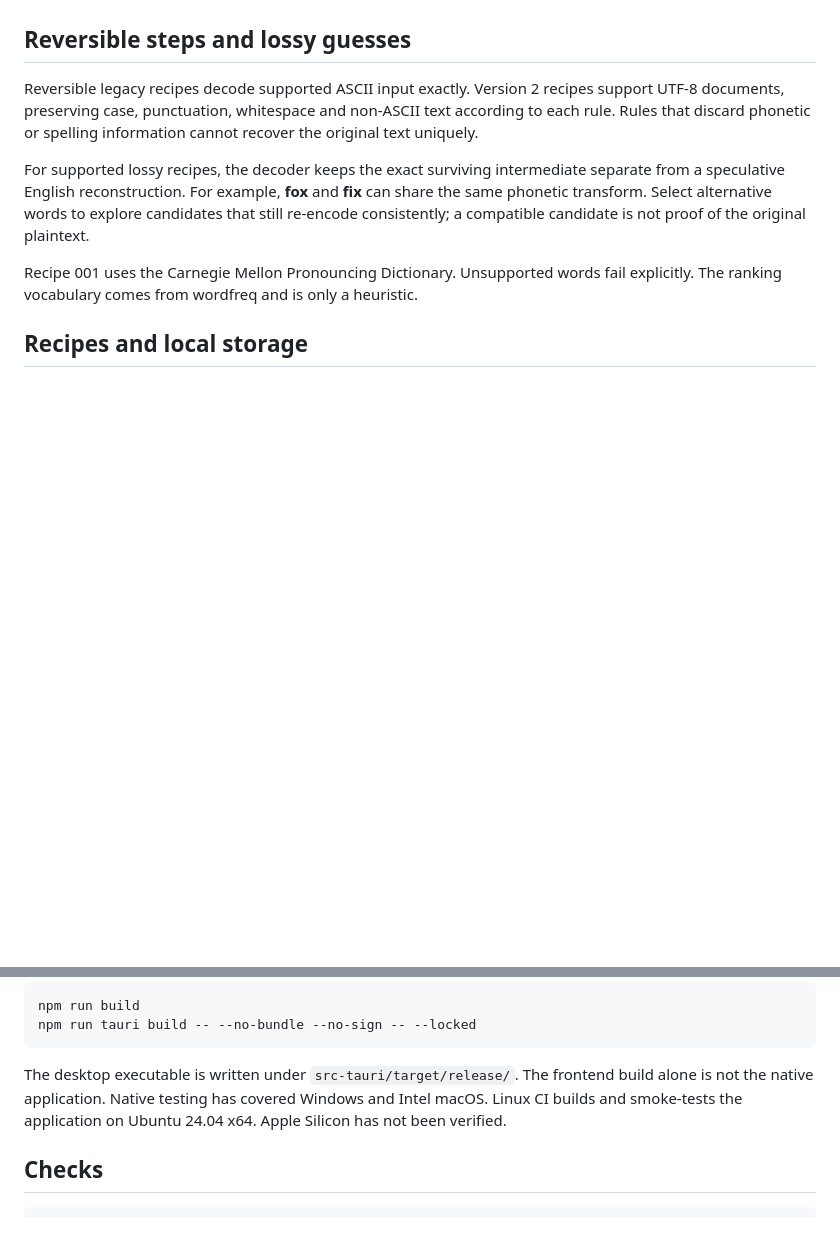
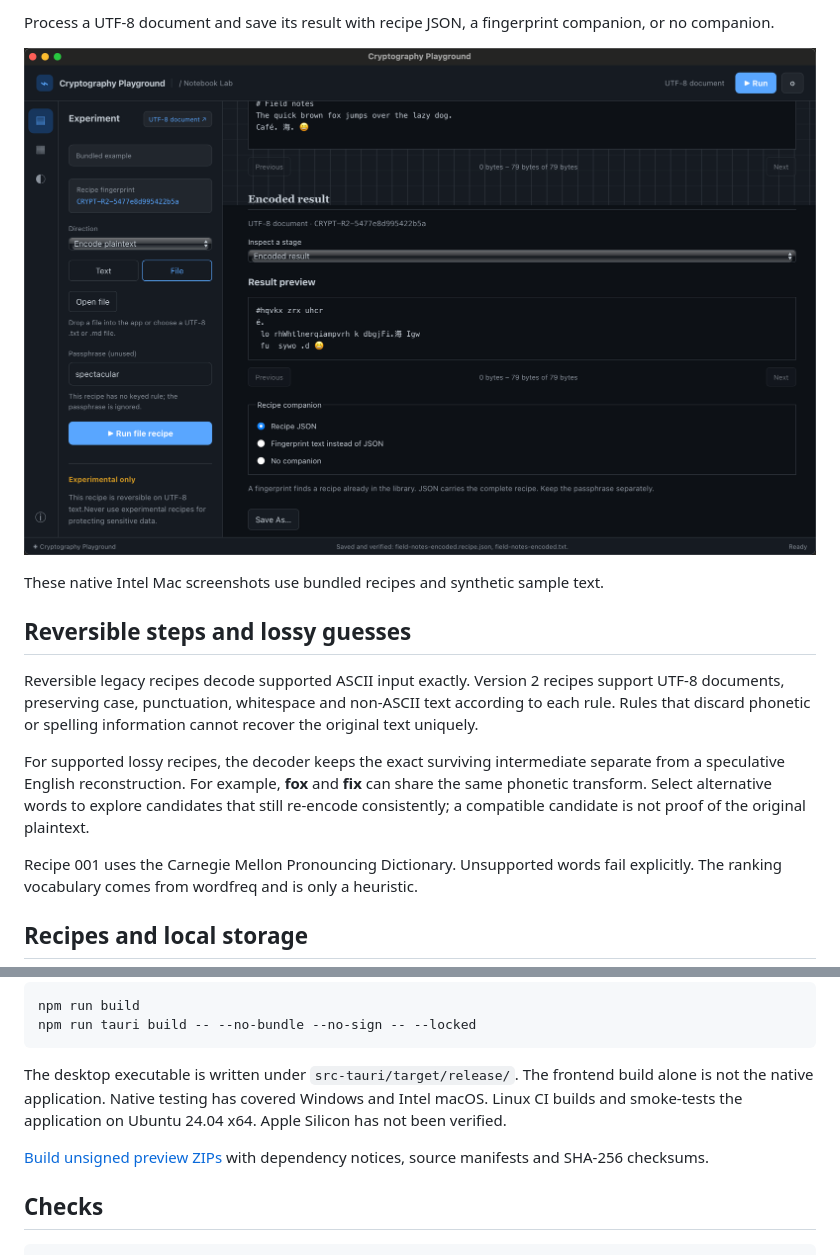
Before and after one commit to zevarix/cryptography-playground, a Markdown page: README.md, 2 parts joined by grey strips. Drawn GitHub-style; pictures changed too: docs/showcase/files.png (added); folded sections open; blank space fills up the shorter version.

````diff
--- a/README.md
+++ b/README.md
@@ -17,3 +31,10 @@ A recipe fingerprint identifies its configuration. It is not a secret key, signa
+Process a UTF-8 document and save its result with recipe JSON, a fingerprint companion, or no companion.
+
+![Processed sample Markdown file with result preview and recipe companion choices](docs/showcase/files.png)
+
+</details>
+
+These native Intel Mac screenshots use bundled recipes and synthetic sample text.
 
 ## Reversible steps and lossy guesses
 
@@ -59,6 +80,8 @@ npm run tauri build -- --no-bundle --no-sign -- --locked
 
 The desktop executable is written under `src-tauri/target/release/`. The frontend build alone is not the native application. Native testing has covered Windows and Intel macOS. Linux CI builds and smoke-tests the application on Ubuntu 24.04 x64. Apple Silicon has not been verified.
 
+[Build unsigned preview ZIPs](docs/preview-packages.md) with dependency notices, source manifests and SHA-256 checksums.
+
 ## Checks
 
 ```sh
````
Also changed, not shown: other parts of README.md (+14 -0 lines), CONTRIBUTING.md (+1 -1 lines), docs/showcase/recipes.png (added), docs/showcase/workbench.png (added).
